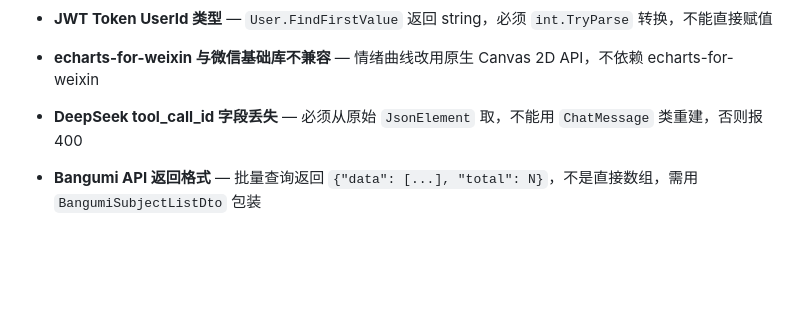
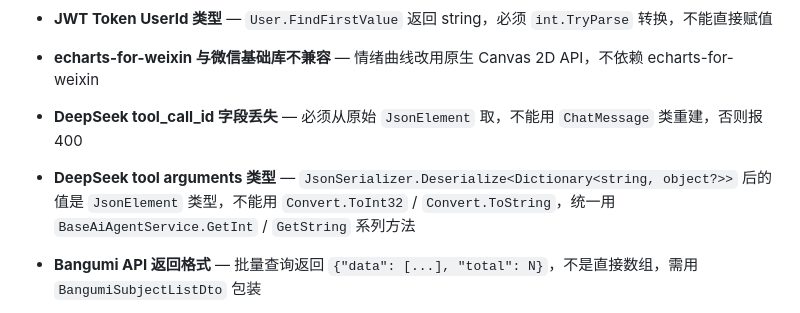
Before and after one commit to byu62859-pixel/ManWei-, a Markdown page: CLAUDE.md, the part around the change. Drawn GitHub-style; blank space fills up the shorter version.

Commit message:
docs: 记录 DeepSeek tool arguments JsonElement 陷阱

```diff
--- a/CLAUDE.md
+++ b/CLAUDE.md
@@ -16,6 +16,7 @@
 - **JWT Token UserId 类型** — `User.FindFirstValue` 返回 string，必须 `int.TryParse` 转换，不能直接赋值
 - **echarts-for-weixin 与微信基础库不兼容** — 情绪曲线改用原生 Canvas 2D API，不依赖 echarts-for-weixin
 - **DeepSeek tool_call_id 字段丢失** — 必须从原始 `JsonElement` 取，不能用 `ChatMessage` 类重建，否则报 400
+- **DeepSeek tool arguments 类型** — `JsonSerializer.Deserialize<Dictionary<string, object?>>` 后的值是 `JsonElement` 类型，不能用 `Convert.ToInt32` / `Convert.ToString`，统一用 `BaseAiAgentService.GetInt` / `GetString` 系列方法
 - **Bangumi API 返回格式** — 批量查询返回 `{"data": [...], "total": N}`，不是直接数组，需用 `BangumiSubjectListDto` 包装
 - **Bangumi V0 搜索接口** — 必须用 `POST /v0/search/subjects`，带 JSON 请求体 `{keyword, filter: {type: [2]}}`，`limit` 作为 URL Query 参数；旧版 GET `/v0/subjects?q=` 会被 Bangumi 降级为默认热门列表
 - **Bangumi UserAgent 写法** — 需用 `UserAgent.ParseAdd()` 解析含空格/括号的 UA 字符串，直接 `Add()` 会抛 FormatException
```
